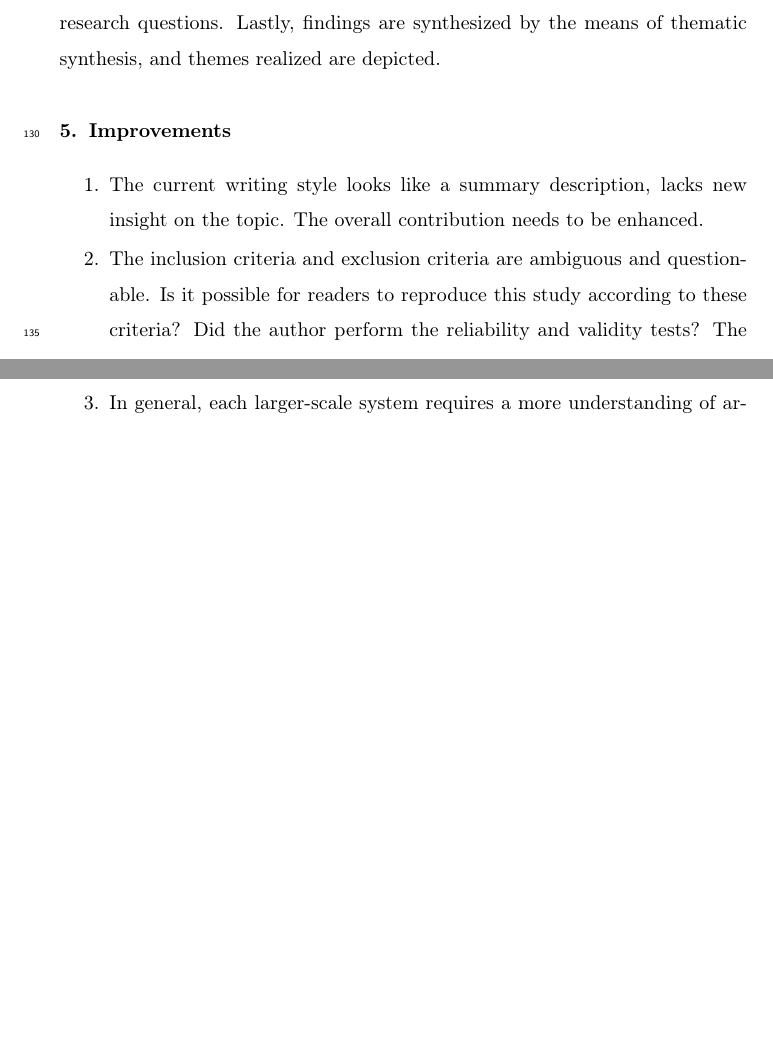
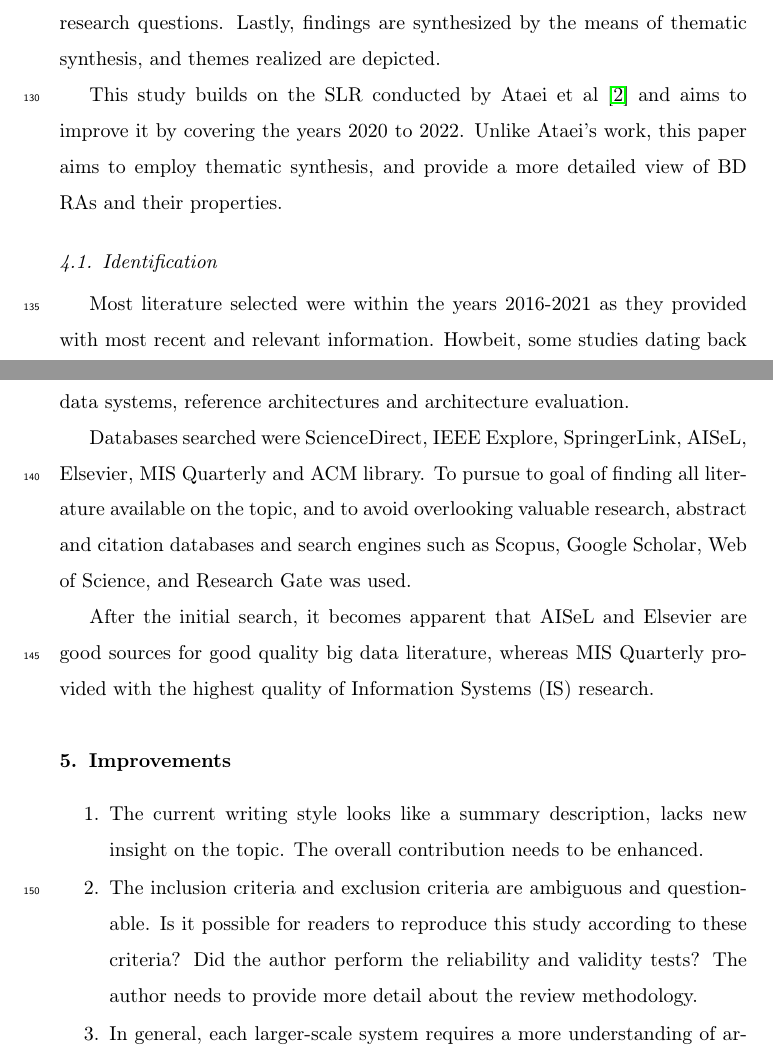
Before and after one commit to Polyhistor/Big-Data-RAs-SLR, a LaTeX paper (the state of big data reference architectures - a systematic literature review.tex): two parts of pages 5 and 6 of 8 before the commit and two parts of pages 5 and 6 of 9 after it, joined at a grey line, cut so that both start at the same text, the shorter picture padded with empty space. Compiled offline with pdfLaTeX.

Commit message:
adding the identification phase

```diff
--- a/the state of big data reference architectures - a systematic literature review.tex
+++ b/the state of big data reference architectures - a systematic literature review.tex
@@ -122,6 +122,17 @@ We have therefore utilized PRISMA as the underpinning of our research design, wi
 
 The main objective of this study is to assess the current state of BD RAs, identify their major architectural components, point out fundamental concepts and discuss their limitations. This objective is achieved in four phases. In first phase, research questions are stated, literature are identified and pooled, and exclusion and inclusion criteria are defined. In second phase, literatures are assessed for their quality based on inclusion/exclusion criteria and relevance to research questions. Thirdly, selected pool of literature is coded based on research questions. Lastly, findings are synthesized by the means of thematic synthesis, and themes realized are depicted.
 
+This study builds on the SLR conducted by Ataei et al \cite{AtaeiACIS} and aims to improve it by covering the years 2020 to 2022. Unlike Ataei's work, this paper aims to employ thematic synthesis, and provide a more detailed view of BD RAs and their properties.
+
+\subsection{Identification}
+
+Most literature selected were within the years 2016-2021 as they provided with most recent and relevant information. Howbeit, some studies dating back to 2010 have been included to provide fundamental knowledge regarding big data systems, reference architectures and architecture evaluation.
+
+Databases searched were ScienceDirect, IEEE Explore, SpringerLink, AISeL, Elsevier, MIS Quarterly and ACM library. To pursue to goal of finding all literature available on the topic, and to avoid overlooking valuable research, abstract and citation databases and search engines such as Scopus, Google Scholar, Web of Science, and Research Gate was used.
+
+After the initial search, it becomes apparent that AISeL and Elsevier are good sources for good quality big data literature, whereas MIS Quarterly provided with the highest quality of Information Systems (IS) research.
+
+
 
 \section{Improvements}
 
```
Also changed, not shown: the state of big data reference architectures - a systematic literature review.pdf, 5 other files.
